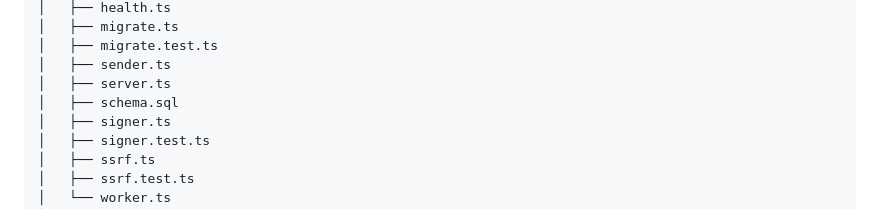
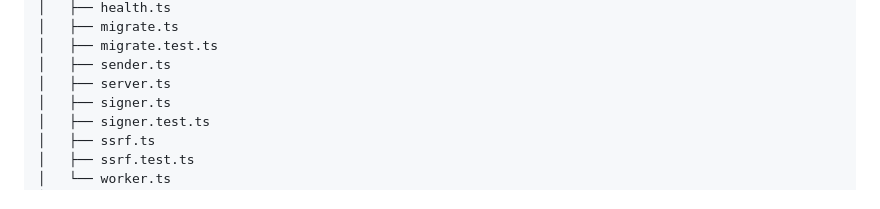
Before and after one commit to tracolerd/outboxworks, a Markdown page: README.md, the part around the change. Drawn GitHub-style.

Commit message:
docs: remove obsolete schema file from README tree

```diff
--- a/README.md
+++ b/README.md
@@ -413,7 +413,6 @@ Use synthetic payloads and development-only credentials. Restrict access to the
 │   ├── migrate.test.ts
 │   ├── sender.ts
 │   ├── server.ts
-│   ├── schema.sql
 │   ├── signer.ts
 │   ├── signer.test.ts
 │   ├── ssrf.ts
```
